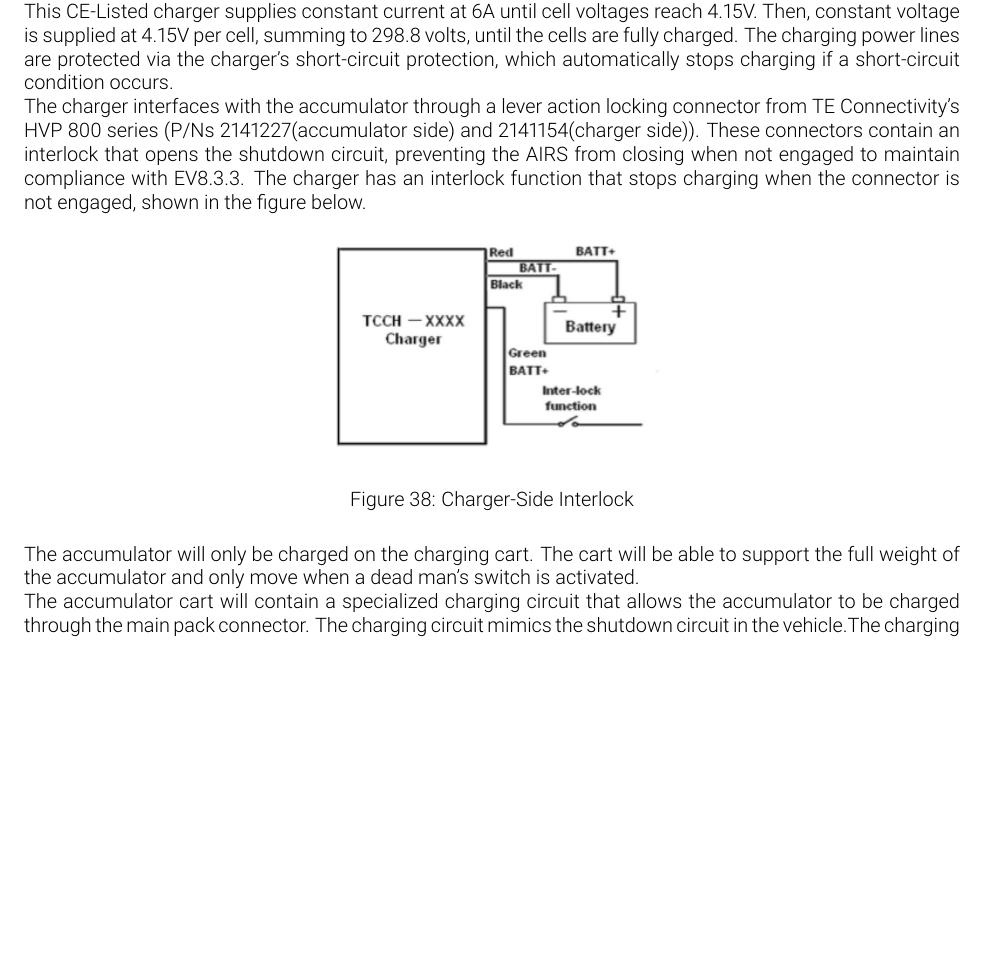
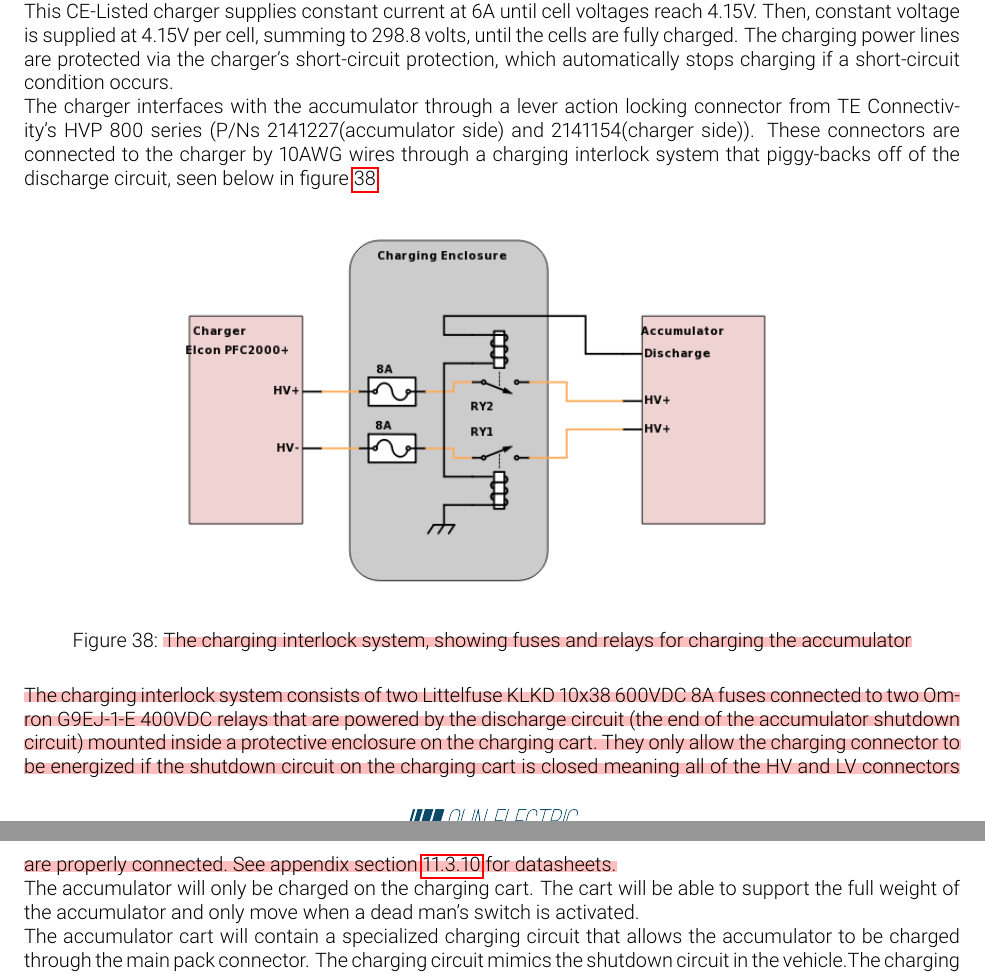
Before and after one commit to olin-electric-motorsports/ESF, a LaTeX document (esf_main.tex): part of page 44 of 66 before the commit and two parts of pages 44 and 45 of 69 after it, the two joined at a grey line, cut so that both start at the same text, the shorter picture padded with empty space. Compiled offline with pdfLaTeX.

Commit message:
Fixed charging section and designed charging protection schema

```diff
--- a/esf_main.tex
+++ b/esf_main.tex
@@ -1086,19 +1086,21 @@
 
 	This CE-Listed charger supplies constant current at 6A until cell voltages reach 4.15V. Then, constant voltage is supplied at 4.15V per cell, summing to 298.8 volts, until the cells are fully charged. The charging power lines are protected via the charger's short-circuit protection, which automatically stops charging if a short-circuit condition occurs.
 
-	The charger interfaces with the accumulator through a lever action locking connector from TE Connectivity's HVP 800 series (P/Ns 2141227(accumulator side) and 2141154(charger side)). These connectors contain an interlock that opens the shutdown circuit, preventing the AIRS from closing when not engaged to maintain compliance with EV8.3.3. The charger has an interlock function that stops charging when the connector is not engaged, shown in the figure below.
+	The charger interfaces with the accumulator through a lever action locking connector from TE Connectivity's HVP 800 series (P/Ns 2141227(accumulator side) and 2141154(charger side)). These connectors are connected to the charger by 10AWG wires through a charging interlock system that piggy-backs off of the discharge circuit, seen below in \fref{fig:ChargerInterlock}
+
 
 	 \begin{figure}[H]
 		\centering
-		\includegraphics[width = 0.4 \textwidth]{charger_interlock.png}
-		\caption{Charger-Side Interlock}
+		\includegraphics[width = 0.7 \textwidth]{Charging-Interlock.png}
+		\caption{\hl{The charging interlock system, showing fuses and relays for charging the accumulator}}
 		\label{fig:ChargerInterlock}
 	\end{figure}
 
+    \hl{The charging interlock system consists of two Littelfuse KLKD 10x38 600VDC 8A fuses connected to two Omron G9EJ-1-E 400VDC relays that are powered by the discharge circuit (the end of the accumulator shutdown circuit) mounted inside a protective enclosure on the charging cart. They only allow the charging connector to be energized if the shutdown circuit on the charging cart is closed meaning all of the HV and LV connectors are properly connected. See appendix section {\ref{appendix_accumulator_charger}} for datasheets.}
 
 	The accumulator will only be charged on the charging cart. The cart will be able to support the full weight of the accumulator and only move when a dead man's switch is activated.
 
-	The accumulator cart will contain a specialized charging circuit that allows the accumulator to be charged through the main pack connector. The charging circuit mimics the shutdown circuit in the vehicle.The charging circuit will contain a clearly labeled emergency stop push button with a minimum diameter of 25mm which opens the AIRS ands stops charging. It will also communicate with the AMS over CAN and display critical information during charging.
+	The accumulator cart will contain a specialized charging circuit that allows the accumulator to be charged through the main pack connector. The charging circuit mimics the shutdown circuit in the vehicle.The charging circuit will contain a clearly labeled emergency stop push button with a minimum diameter of 25mm which opens the AIRS and the charging relays ands stops charging. It will also communicate with the AMS over CAN and display critical information during charging.
 
 	The AMS will be active during charging and have the ability to open the AIRS and stop charging in the event of dangerous battery conditions.The AMS will communicate with the Charger over CAN and turn off the charger in the event of a fault to maintain compliance with EV8.3.5.
 
```
Also changed, not shown: img/Charging-Interlock.png (added), img/Littelfuse_KLKD.PNG (added), img/OmronG9EJ-1-E.PNG (added), img/charger_interlock.png (deleted), esf_main.tex (12 more changed lines).
